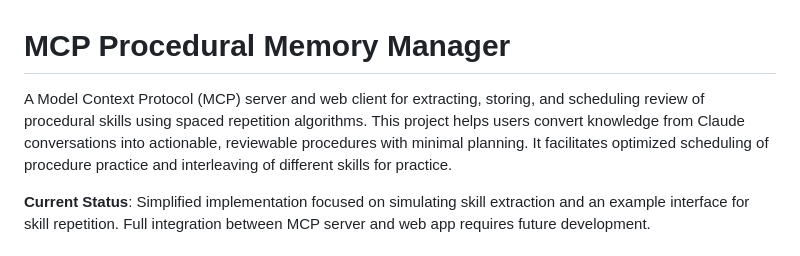
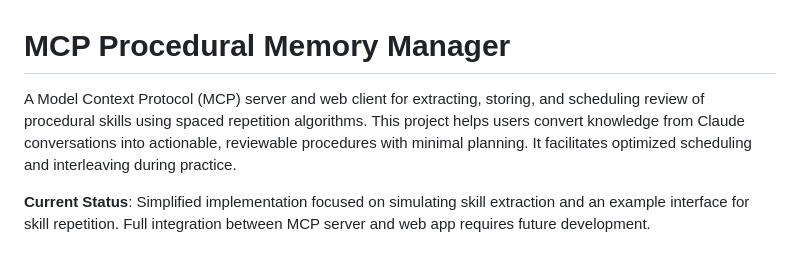
Before and after one commit to jmkopko/procmem_mcp, a Markdown page: README.md, the part around the change. Rendered like a GitHub page.

Commit message:
Update README.md
tweak language

```diff
--- a/README.md
+++ b/README.md
@@ -1,6 +1,6 @@
 # MCP Procedural Memory Manager
 
-A Model Context Protocol (MCP) server and web client for extracting, storing, and scheduling review of procedural skills using spaced repetition algorithms. This project helps users convert knowledge from Claude conversations into actionable, reviewable procedures with minimal planning.  It facilitates optimized scheduling of procedure practice and interleaving of different skills for practice.
+A Model Context Protocol (MCP) server and web client for extracting, storing, and scheduling review of procedural skills using spaced repetition algorithms. This project helps users convert knowledge from Claude conversations into actionable, reviewable procedures with minimal planning.  It facilitates optimized scheduling and interleaving during practice.
 
 **Current Status**: Simplified implementation focused on simulating skill extraction and an example interface for skill repetition. Full integration between MCP server and web app requires future development.
 
```
